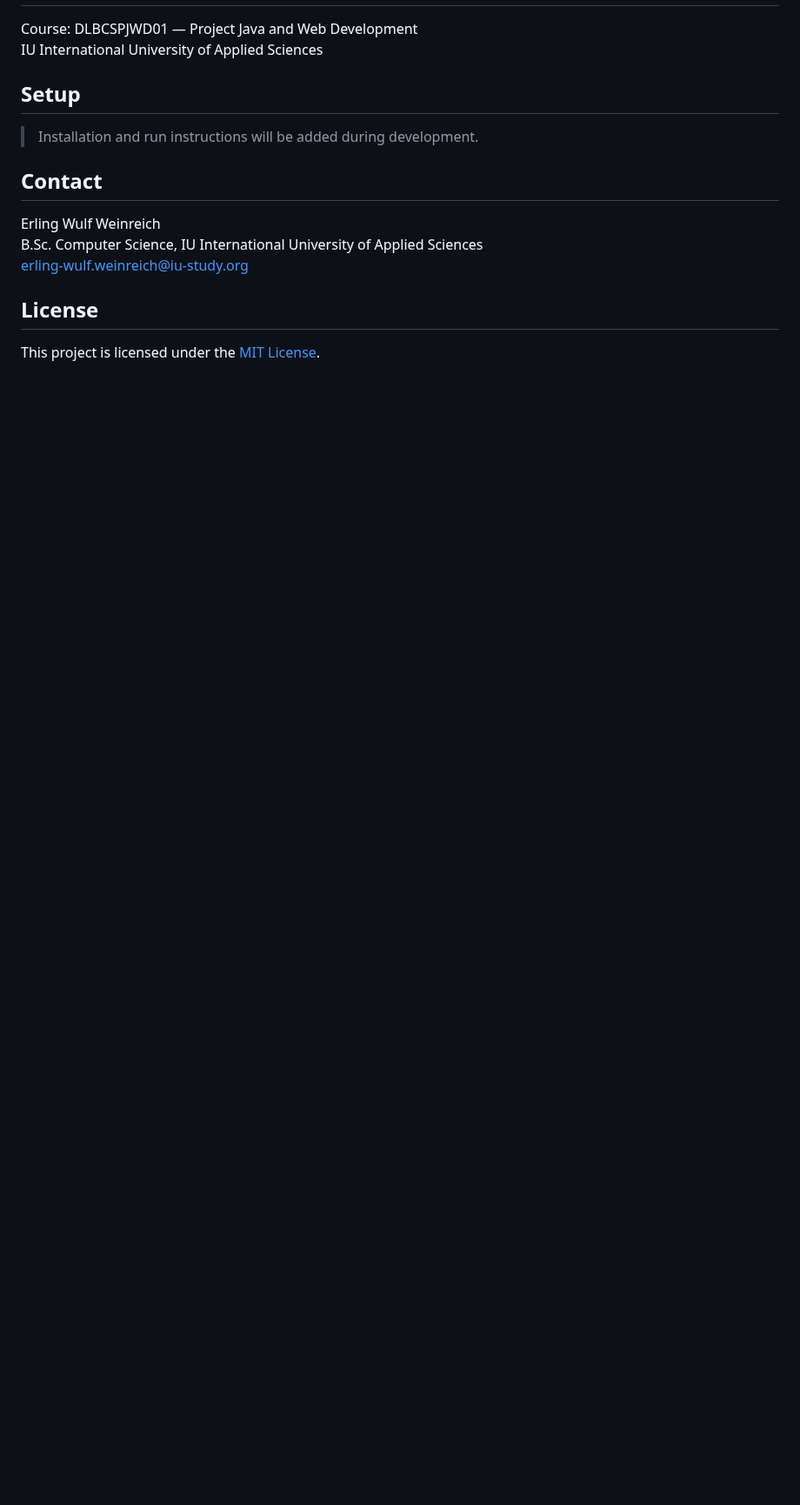
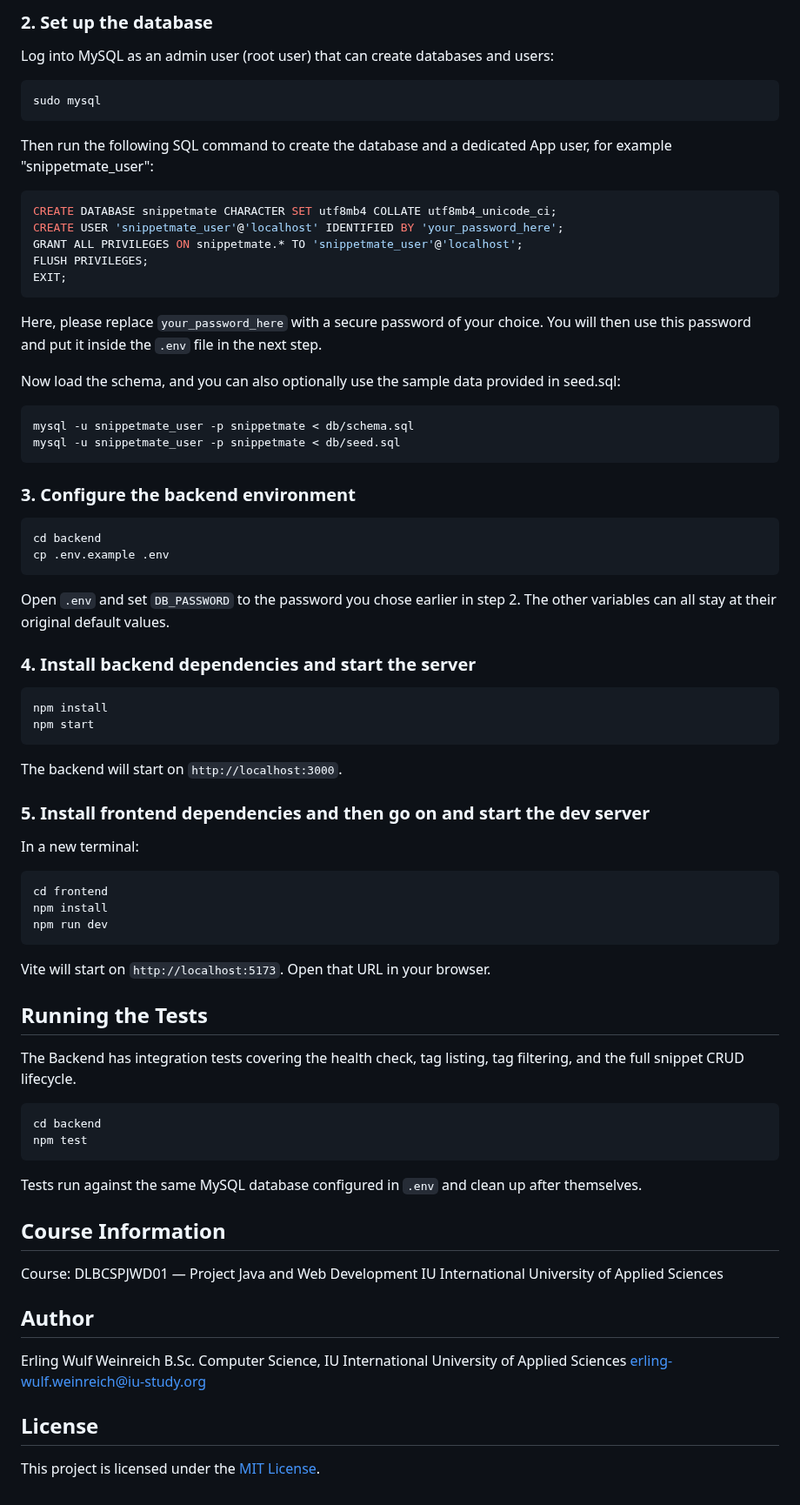
Before and after one commit to hexawulf/SnippetMate, a Markdown page: README.md, the part around one of its changes. Shown at 87% size. Drawn GitHub-style; blank space fills up the shorter version.

````diff
--- a/README.md
+++ b/README.md
@@ -24,12 +64,77 @@ No external APIs are used.
+### 2. Set up the database
+
+Log into MySQL as an admin user (root user) that can create databases and users:
+
+```bash
+sudo mysql
+```
+
+Then run the following SQL command to create the database and a dedicated App user, for example "snippetmate_user":
+
+```sql
+CREATE DATABASE snippetmate CHARACTER SET utf8mb4 COLLATE utf8mb4_unicode_ci;
+CREATE USER 'snippetmate_user'@'localhost' IDENTIFIED BY 'your_password_here';
+GRANT ALL PRIVILEGES ON snippetmate.* TO 'snippetmate_user'@'localhost';
+FLUSH PRIVILEGES;
+EXIT;
+```
+
+Here, please replace `your_password_here` with a secure password of your choice. You will then use this password and put it inside the `.env` file in the next step.
+
+Now load the schema, and you can also optionally use the sample data provided in seed.sql:
+
+```bash
+mysql -u snippetmate_user -p snippetmate < db/schema.sql
+mysql -u snippetmate_user -p snippetmate < db/seed.sql
+```
+
+### 3. Configure the backend environment
+
+```bash
+cd backend
+cp .env.example .env
+```
+
+Open `.env` and set `DB_PASSWORD` to the password you chose earlier in step 2. The other variables can all stay at their original default values.
+
+### 4. Install backend dependencies and start the server
+
+```bash
+npm install
+npm start
+```
+
+The backend will start on `http://localhost:3000`.
+
+### 5. Install frontend dependencies and then go on and  start the dev server
+
+In a new terminal:
+
+```bash
+cd frontend
+npm install
+npm run dev
+```
+
+Vite will start on `http://localhost:5173`. Open that URL in your browser.
+
+## Running the Tests
+
+The Backend has integration tests covering the health check, tag listing, tag filtering, and the full snippet CRUD lifecycle.
+
+```bash
+cd backend
+npm test
+```
+
+Tests run against the same MySQL database configured in `.env` and clean up after themselves.
+
+## Course Information
 
 Course: DLBCSPJWD01 — Project Java and Web Development
 IU International University of Applied Sciences
 
-## Setup
-
-> Installation and run instructions will be added during development.
-
-## Contact
+## Author
 
 Erling Wulf Weinreich
 B.Sc. Computer Science, IU International University of Applied Sciences
````
Also changed, not shown: other parts of README.md (+51 -11 lines), docs/snippetmate_screenshot.png (added).
